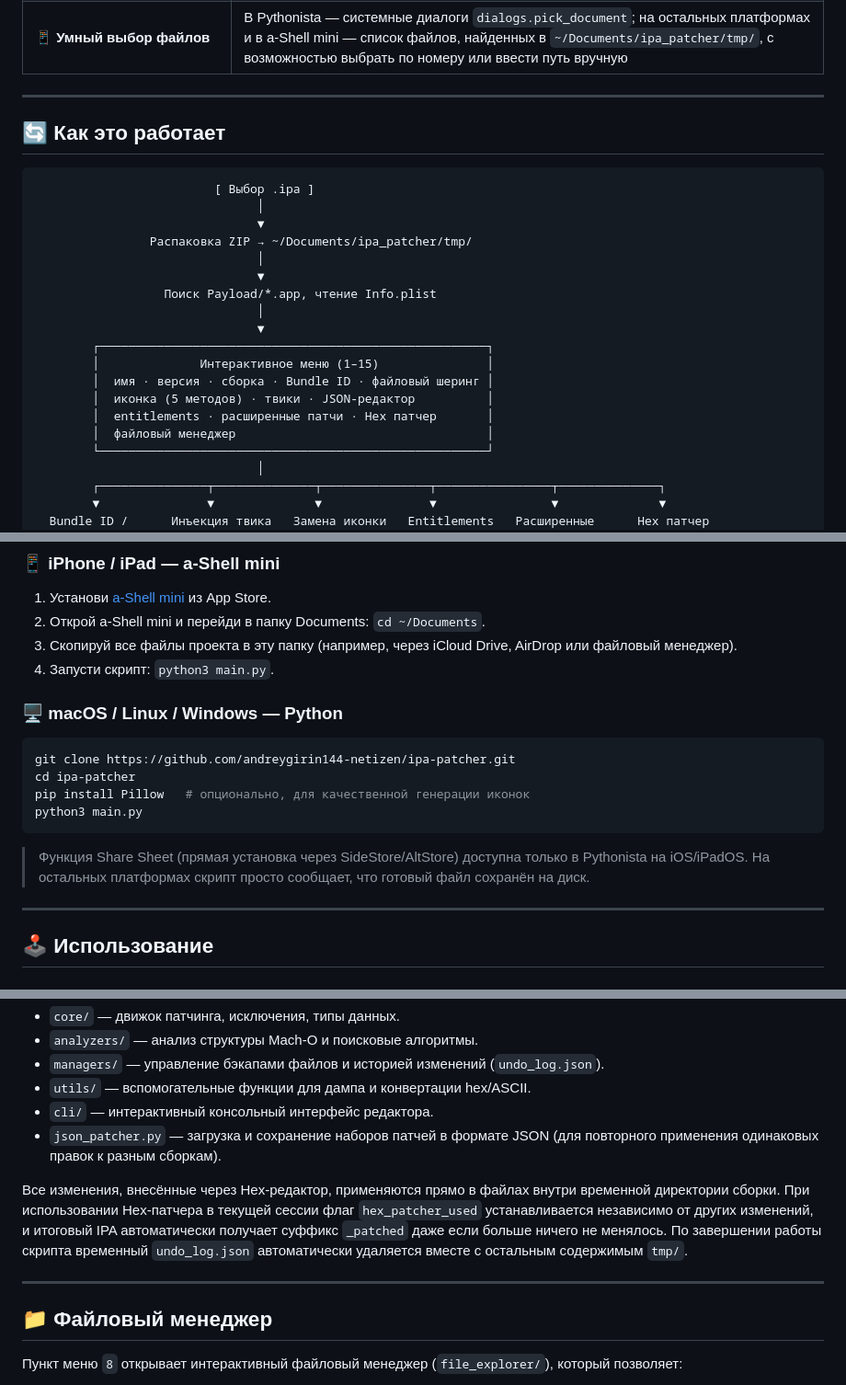
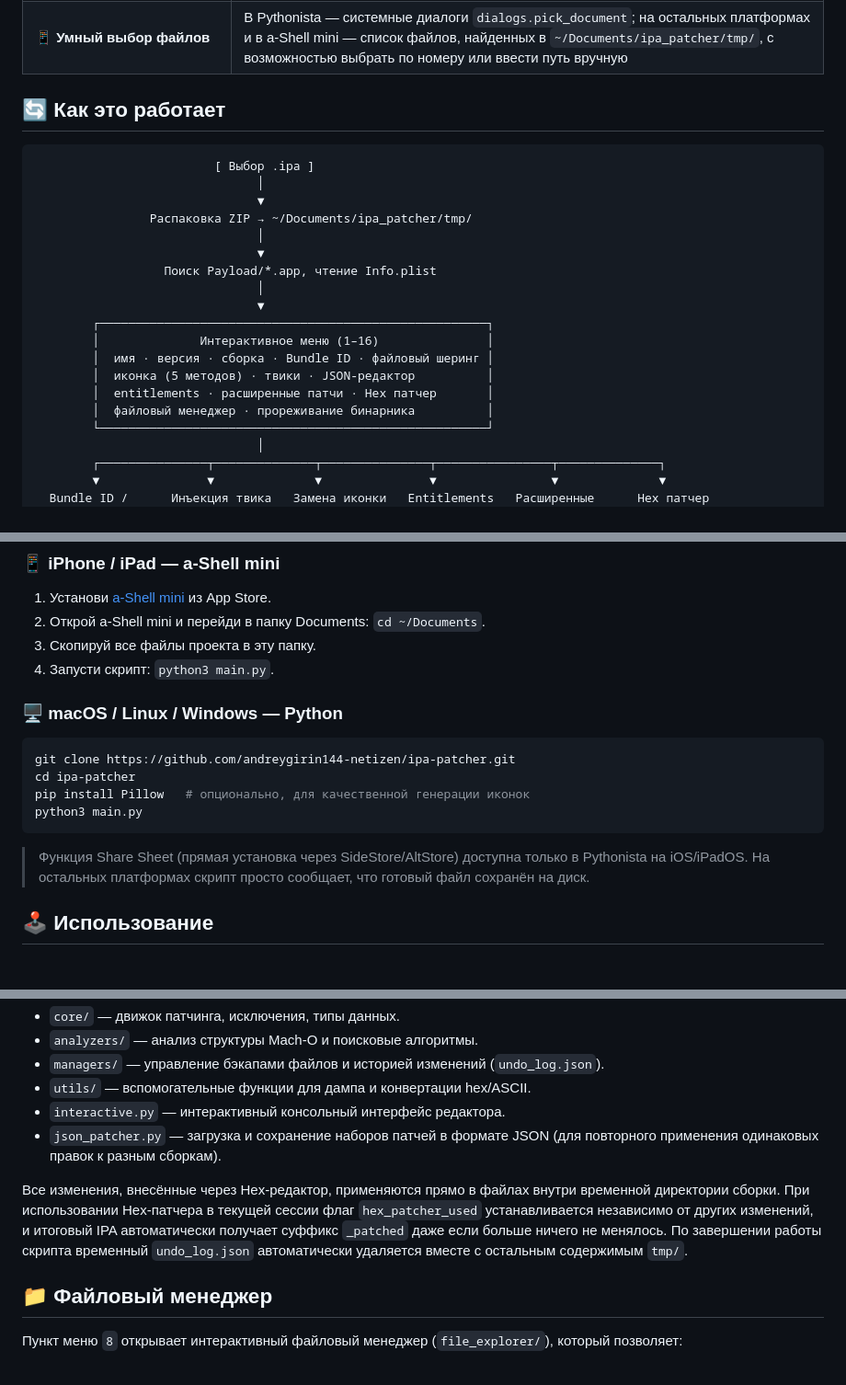
Before and after one commit to andreygirin144-netizen/IPA-Patcher-Lite, a Markdown page: README.md, 3 parts joined by grey strips. Shown at 92% size. Drawn GitHub-style.

````diff
--- a/README.md
+++ b/README.md
@@ -85,8 +81,6 @@
 | 📲 **Прямая отправка в SideStore / AltStore** | На iOS в Pythonista открывает системный Share Sheet; на остальных платформах сообщает, что файл сохранён на диск |
 | 🌐 **Web Transfer** | Отдельный модуль — локальный HTTP-сервер с ПИН-кодом, rate-limit’ом и авто-баном для передачи `.ipa`/`.zip`/`.deb`/`.dylib` на устройство по Wi-Fi без кабеля и iTunes |
 | 📱 **Умный выбор файлов** | В Pythonista — системные диалоги `dialogs.pick_document`; на остальных платформах и в a-Shell mini — список файлов, найденных в `~/Documents/ipa_patcher/tmp/`, с возможностью выбрать по номеру или ввести путь вручную |
-
----
 
 ## 🔄 Как это работает
 
@@ -101,11 +95,11 @@
                                │
                                ▼
         ┌──────────────────────────────────────────────────────┐
-        │              Интерактивное меню (1–15)               │
+        │              Интерактивное меню (1–16)               │
         │  имя · версия · сборка · Bundle ID · файловый шеринг │
         │  иконка (5 методов) · твики · JSON-редактор          │
         │  entitlements · расширенные патчи · Hex патчер       │
-        │  файловый менеджер                                   │
+        │  файловый менеджер · прореживание бинарника          │
         └──────────────────────────────────────────────────────┘
                                │
         ┌───────────────┬──────────────┬───────────────┬────────────────┬──────────────┐
@@ -211,7 +207,7 @@ ipa_patcher/
 
 1. Установи [a-Shell mini](https://apps.apple.com/app/a-shell-mini/id1543537943) из App Store.
 2. Открой a-Shell mini и перейди в папку Documents: `cd ~/Documents`.
-3. Скопируй все файлы проекта в эту папку (например, через iCloud Drive, AirDrop или файловый менеджер).
+3. Скопируй все файлы проекта в эту папку.
 4. Запусти скрипт: `python3 main.py`.
 
 ### 🖥️ macOS / Linux / Windows — Python
@@ -224,8 +220,6 @@ python3 main.py
 ```
 
 > Функция Share Sheet (прямая установка через SideStore/AltStore) доступна только в Pythonista на iOS/iPadOS. На остальных платформах скрипт просто сообщает, что готовый файл сохранён на диск.
-
----
 
 ## 🕹 Использование
 
@@ -420,12 +399,10 @@ python3 main.py
 - `analyzers/` — анализ структуры Mach-O и поисковые алгоритмы.
 - `managers/` — управление бэкапами файлов и историей изменений (`undo_log.json`).
 - `utils/` — вспомогательные функции для дампа и конвертации hex/ASCII.
-- `cli/` — интерактивный консольный интерфейс редактора.
+- `interactive.py` — интерактивный консольный интерфейс редактора.
 - `json_patcher.py` — загрузка и сохранение наборов патчей в формате JSON (для повторного применения одинаковых правок к разным сборкам).
 
 Все изменения, внесённые через Hex-редактор, применяются прямо в файлах внутри временной директории сборки. При использовании Hex-патчера в текущей сессии флаг `hex_patcher_used` устанавливается независимо от других изменений, и итоговый IPA автоматически получает суффикс `_patched` даже если больше ничего не менялось. По завершении работы скрипта временный `undo_log.json` автоматически удаляется вместе с остальным содержимым `tmp/`.
-
----
 
 ## 📁 Файловый менеджер
 
````
Also changed, not shown: other parts of README.md (+77 -108 lines).
